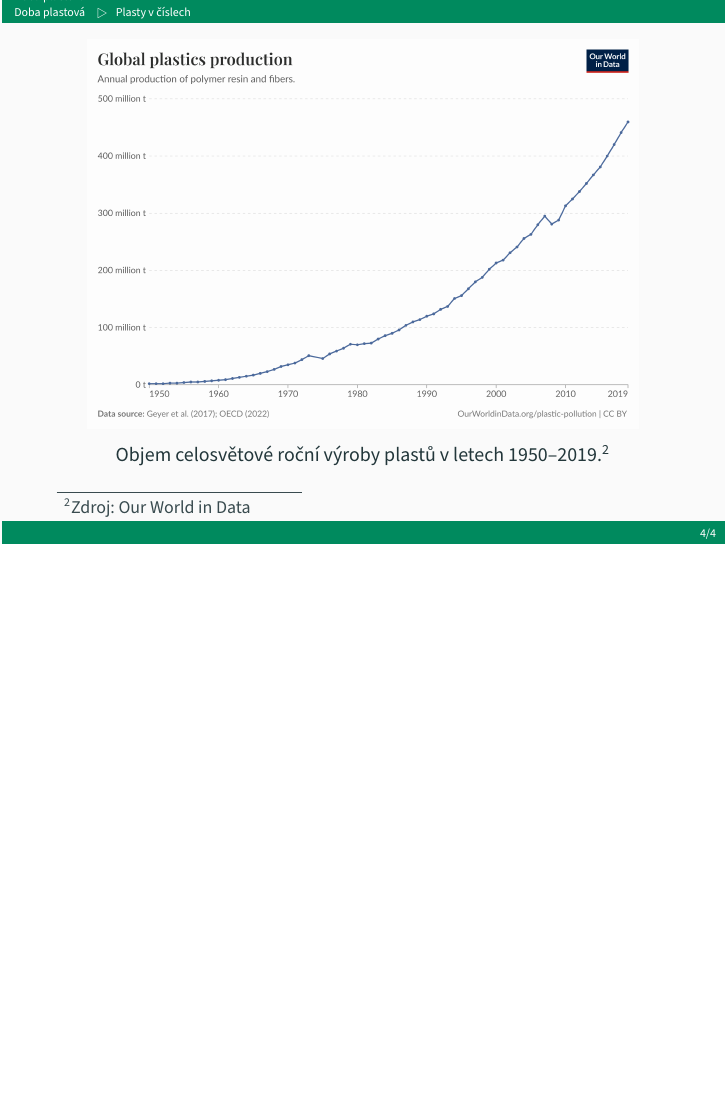
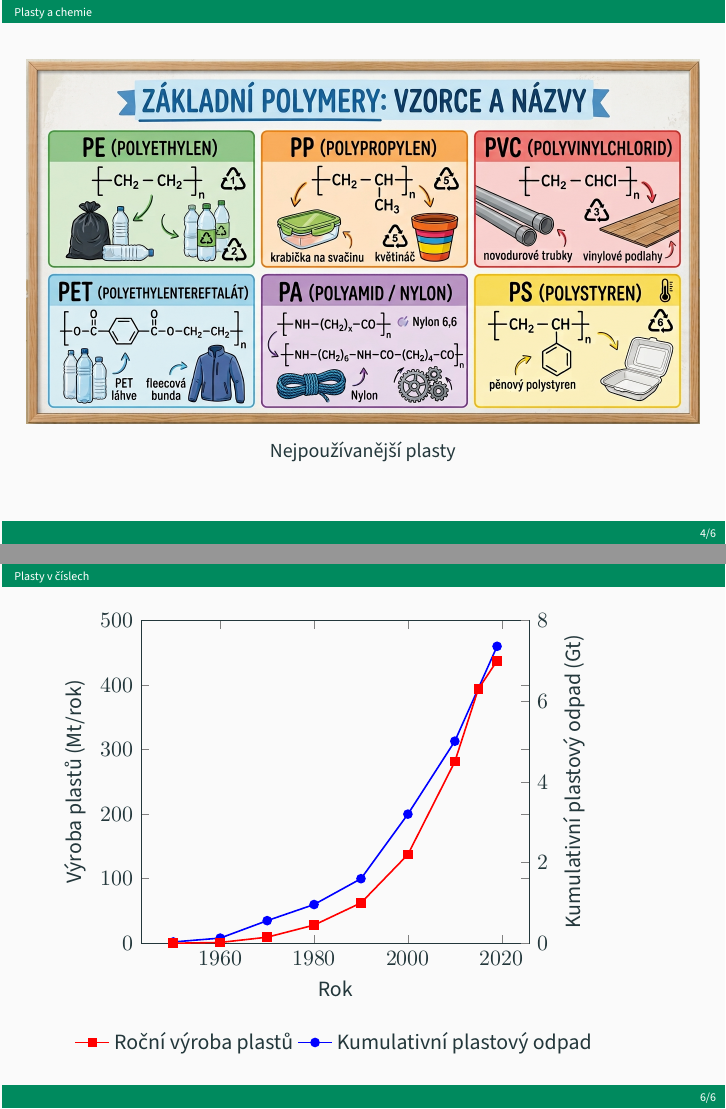
Before and after one commit to moraveczd/Brnoc-2026-plasty, LaTeX slides (Presentation/Brnoc-plasty.tex): page 5 of 5 before the commit and pages 6 and 9 of 9 after it, the two joined at a grey line, the shorter picture padded with empty space. Compiled offline with XeLaTeX.

Commit message:
Plasty a chemie

```diff
--- a/Presentation/Brnoc-plasty.tex
+++ b/Presentation/Brnoc-plasty.tex
@@ -11,6 +11,9 @@
 \usepackage{caption}
 \usepackage{chemformula}
 \usepackage{elements}
+
+\usepackage{pgfplots}
+\pgfplotsset{compat=1.18}
 
 %dělení slov
 \usepackage{ragged2e}
@@ -216,8 +234,17 @@
 	\vfill
 }
 
+\frame{
+	\frametitle{}
+	\vfill
+	\begin{figure}
+		\adjincludegraphics[width=1.1\textwidth]{img/Plasty.png}
+		\caption*{Nejpoužívanější plasty}
+	\end{figure}
+	\vfill
+}
 
-\subsection{Plasty v číslech}
+\section{Plasty v číslech}
 \frame{
 	\frametitle{}
 	\vfill
@@ -228,4 +255,67 @@
 	\vfill
 }
 
+\frame{
+	\frametitle{}
+	\vfill
+	\begin{tikzpicture}
+	\begin{axis}[
+		xlabel=Rok,
+		ylabel=Výroba plastů (Mt/rok),
+		ymin=0,
+		ymax=500,
+		xticklabel style={
+			/pgf/number format/1000 sep={}
+		} ,
+		]
+
+		\addplot[blue,thick,mark=*]
+		coordinates {
+			(1950,2)
+			(1960,8)
+			(1970,35)
+			(1980,60)
+			(1990,100)
+			(2000,200)
+			(2010,313)
+			(2019,460)
+			};
+		\end{axis}
+
+		\begin{axis}[
+			axis y line*=right,
+			axis x line=none,
+			ylabel=Kumulativní plastový odpad (Gt),
+			ymin=0,
+			ymax=8,
+			legend style={
+				at={(0.5,-0.25)},
+				anchor=north,
+				legend columns=2,
+				fill=none,
+				draw=none
+			}
+			]
+
+			\addplot[red,thick,mark=square*]
+			coordinates
+			{
+				(1950,0.0)
+				(1960,0.02)
+				(1970,0.15)
+				(1980,0.45)
+				(1990,1.0)
+				(2000,2.2)
+				(2010,4.5)
+				(2015,6.3)
+				(2019,7.0)
+			};
+
+			\addlegendimage{blue,thick,mark=*}
+			\addlegendentry{Roční výroba plastů} \addlegendimage{red,thick,mark=square*} \addlegendentry{Kumulativní plastový odpad}
+		\end{axis}
+	\end{tikzpicture}
+	\vfill
+}
+
 \end{document}
```
Also changed, not shown: Presentation/Brnoc-plasty.pdf, Presentation/img/Plasty.png (added), Presentation/Brnoc-plasty.tex (19 more changed lines).
